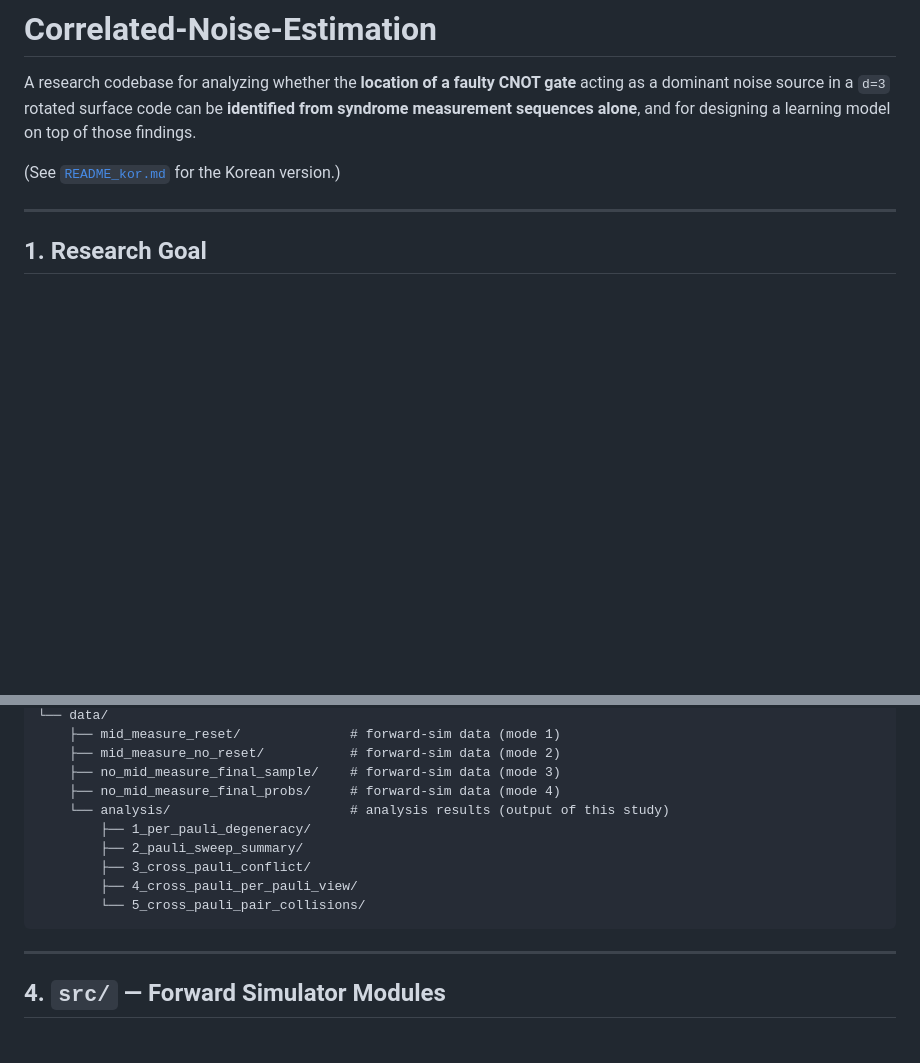
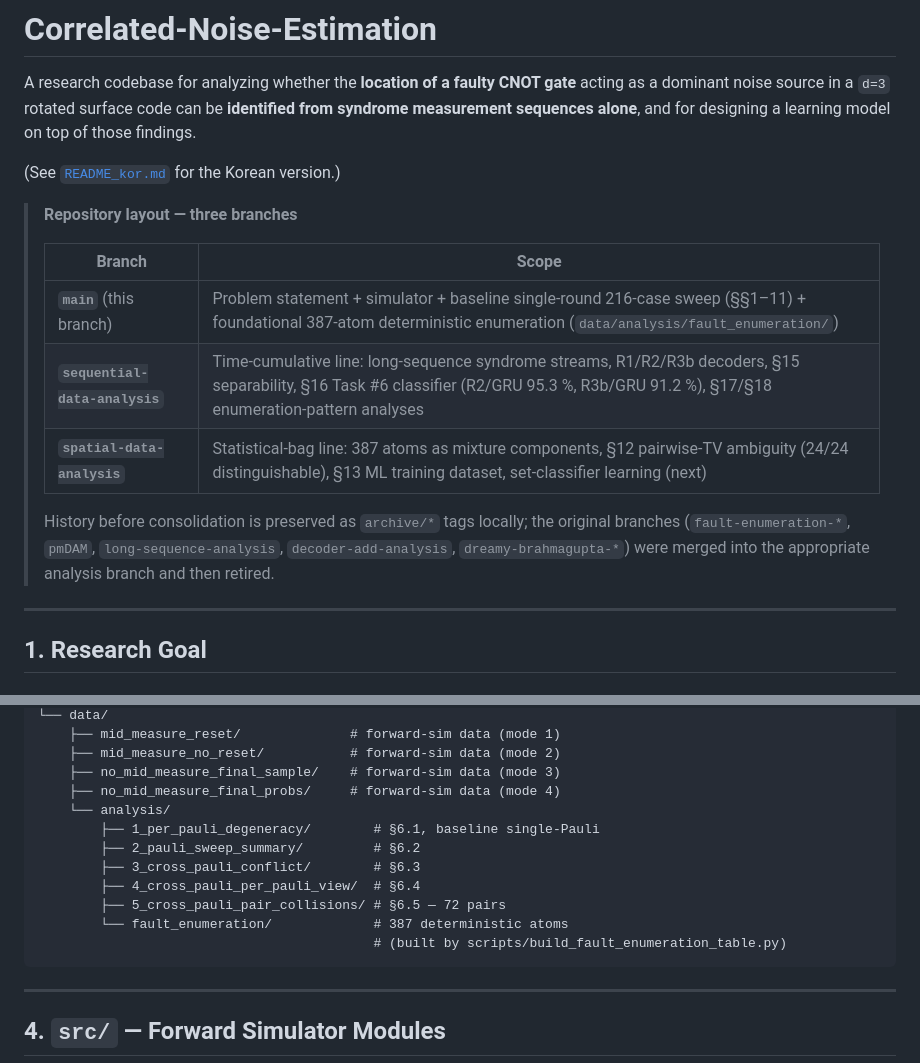
Before and after one commit to Han-JaeHoon/Correlated-Noise-Estimation, a Markdown page: README.md, 2 parts joined by grey strips. Drawn GitHub-style; blank space fills up the shorter version.

Commit message:
Main README: branch-layout navigation block
Adds a top-level table explaining the three-branch repository structure
(main / sequential-data-analysis / spatial-data-analysis) and noting
that the original sub-branches are preserved as archive/* tags.

````diff
--- a/README.md
+++ b/README.md
@@ -3,6 +3,16 @@
 A research codebase for analyzing whether the **location of a faulty CNOT gate** acting as a dominant noise source in a `d=3` rotated surface code can be **identified from syndrome measurement sequences alone**, and for designing a learning model on top of those findings.
 
 (See [`README_kor.md`](README_kor.md) for the Korean version.)
+
+> **Repository layout — three branches**
+>
+> | Branch | Scope |
+> |---|---|
+> | **`main`** (this branch) | Problem statement + simulator + baseline single-round 216-case sweep (§§1–11) + foundational 387-atom deterministic enumeration (`data/analysis/fault_enumeration/`) |
+> | **`sequential-data-analysis`** | Time-cumulative line: long-sequence syndrome streams, R1/R2/R3b decoders, §15 separability, §16 Task #6 classifier (R2/GRU 95.3 %, R3b/GRU 91.2 %), §17/§18 enumeration-pattern analyses |
+> | **`spatial-data-analysis`** | Statistical-bag line: 387 atoms as mixture components, §12 pairwise-TV ambiguity (24/24 distinguishable), §13 ML training dataset, set-classifier learning (next) |
+>
+> History before consolidation is preserved as `archive/*` tags locally; the original branches (`fault-enumeration-*`, `pmDAM`, `long-sequence-analysis`, `decoder-add-analysis`, `dreamy-brahmagupta-*`) were merged into the appropriate analysis branch and then retired.
 
 ---
 
@@ -62,12 +72,14 @@ At toy `d=3` a lookup table works, but the table cost explodes with code distanc
     ├── mid_measure_no_reset/           # forward-sim data (mode 2)
     ├── no_mid_measure_final_sample/    # forward-sim data (mode 3)
     ├── no_mid_measure_final_probs/     # forward-sim data (mode 4)
-    └── analysis/                       # analysis results (output of this study)
-        ├── 1_per_pauli_degeneracy/
-        ├── 2_pauli_sweep_summary/
-        ├── 3_cross_pauli_conflict/
-        ├── 4_cross_pauli_per_pauli_view/
-        └── 5_cross_pauli_pair_collisions/
+    └── analysis/
+        ├── 1_per_pauli_degeneracy/        # §6.1, baseline single-Pauli
+        ├── 2_pauli_sweep_summary/         # §6.2
+        ├── 3_cross_pauli_conflict/        # §6.3
+        ├── 4_cross_pauli_per_pauli_view/  # §6.4
+        ├── 5_cross_pauli_pair_collisions/ # §6.5 — 72 pairs
+        └── fault_enumeration/             # 387 deterministic atoms
+                                           # (built by scripts/build_fault_enumeration_table.py)
 ```
 
 ---
````
Also changed, not shown: README_kor.md (+10 -0 lines).
